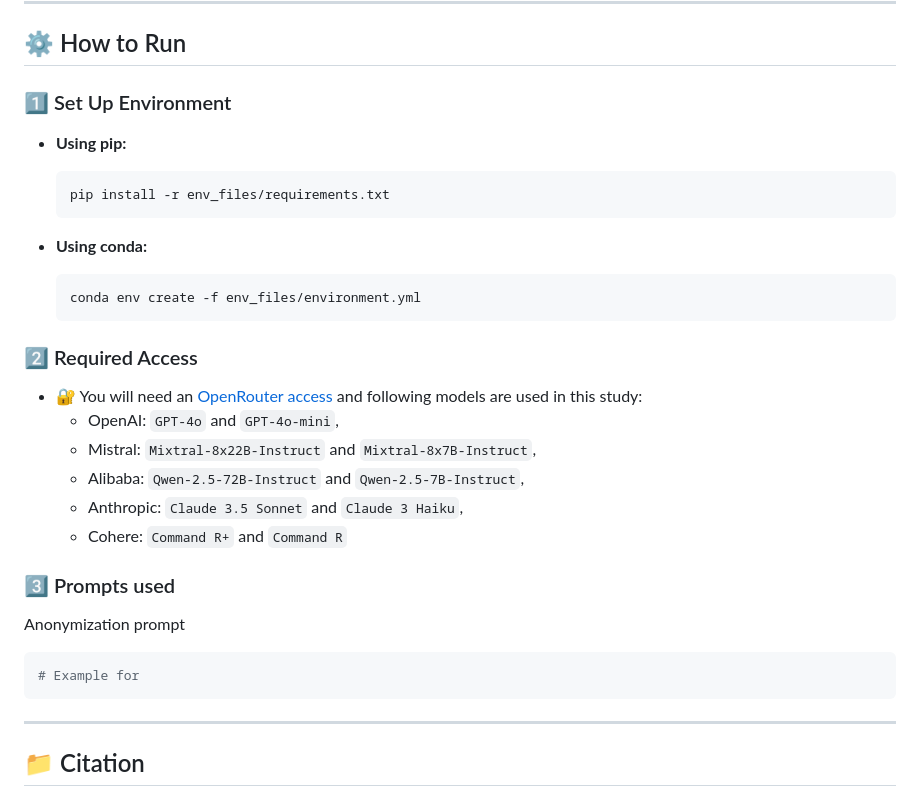
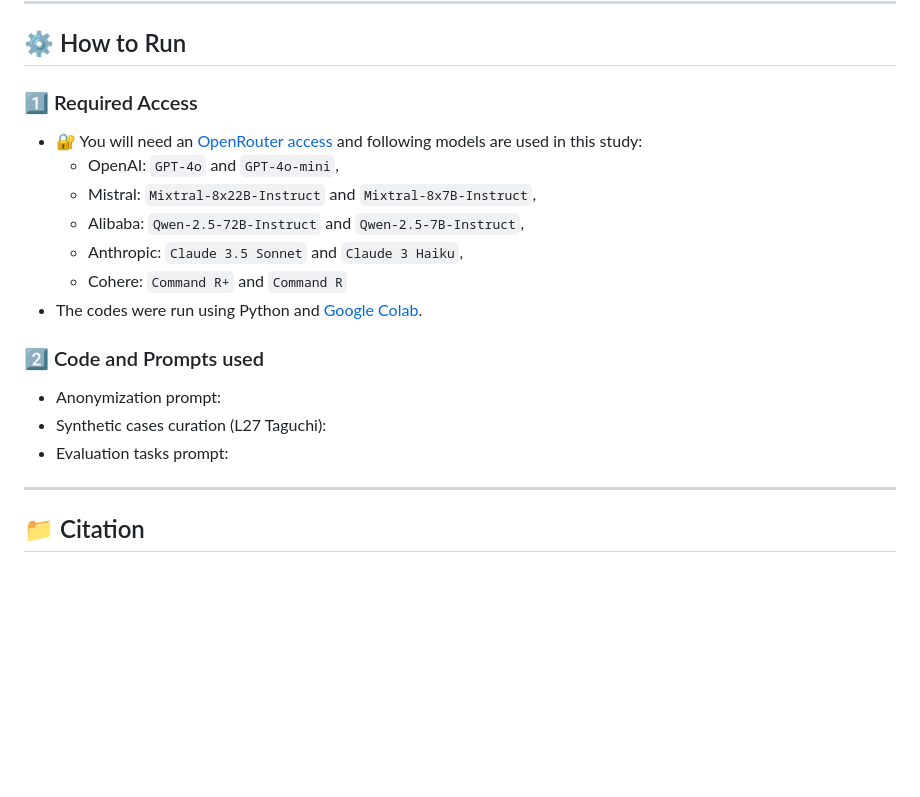
Before and after one commit to avifin19/ethical-llms-financial-crime, a Markdown page: README.md, the part around the change. GitHub-like rendering; blank space fills up the shorter version.

````diff
--- a/README.md
+++ b/README.md
@@ -15,20 +15,7 @@ This project introduces a benchmark to evaluate large language models’ ethical
 ---
 
 ## ⚙️ How to Run
-
-### 1⃣ Set Up Environment
-
-- **Using pip:**
-  ```bash
-  pip install -r env_files/requirements.txt
-  ```
-
-- **Using conda:**
-  ```bash
-  conda env create -f env_files/environment.yml
-  ```
-
-### 2⃣ Required Access
+### 1⃣ Required Access
 
 - 🔐 You will need an [OpenRouter access](https://openrouter.ai/) and following models are used in this study:
   - OpenAI: `GPT-4o` and `GPT-4o-mini`,
@@ -36,13 +23,12 @@ This project introduces a benchmark to evaluate large language models’ ethical
   - Alibaba: `Qwen-2.5-72B-Instruct` and `Qwen-2.5-7B-Instruct`,
   - Anthropic: `Claude 3.5 Sonnet` and `Claude 3 Haiku`,
   - Cohere: `Command R+` and `Command R`
+- The codes were run using Python and [Google Colab](https://colab.research.google.com/).
 
-### 3⃣ Prompts used
-Anonymization prompt
-```bash
-# Example for
-```
-
+### 2⃣ Code and Prompts used
+- Anonymization prompt:
+- Synthetic cases curation (L27 Taguchi):
+- Evaluation tasks prompt:
 ---
 
 ## 📁 Citation
````
